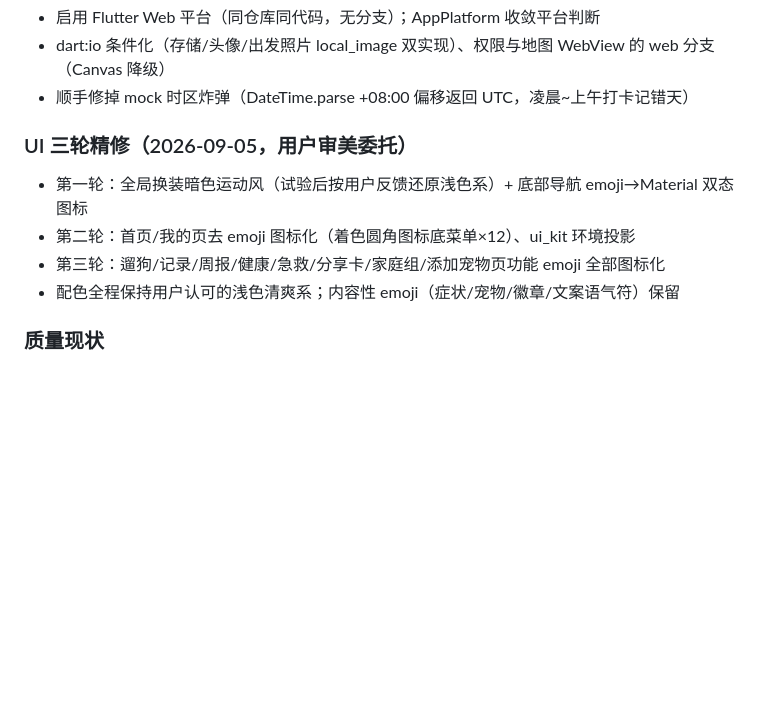
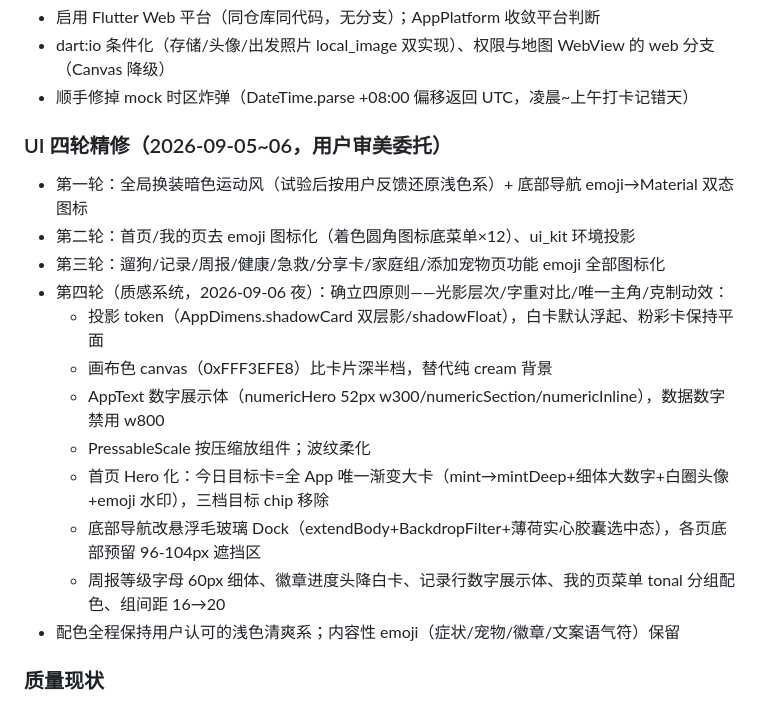
Before and after one commit to zhuzhuxia-gaoshou/chongdong_keep, a Markdown page: docs/PROGRESS.md, the part around the change. GitHub-like rendering; blank space fills up the shorter version.

Commit message:
docs: 设计系统四原则记录（投影/字重/唯一主角/克制动效）

```diff
--- a/docs/PROGRESS.md
+++ b/docs/PROGRESS.md
@@ -90,10 +90,18 @@
 - dart:io 条件化（存储/头像/出发照片 local_image 双实现）、权限与地图 WebView 的 web 分支（Canvas 降级）
 - 顺手修掉 mock 时区炸弹（DateTime.parse +08:00 偏移返回 UTC，凌晨~上午打卡记错天）
 
-### UI 三轮精修（2026-09-05，用户审美委托）
+### UI 四轮精修（2026-09-05~06，用户审美委托）
 - 第一轮：全局换装暗色运动风（试验后按用户反馈还原浅色系）+ 底部导航 emoji→Material 双态图标
 - 第二轮：首页/我的页去 emoji 图标化（着色圆角图标底菜单×12）、ui_kit 环境投影
 - 第三轮：遛狗/记录/周报/健康/急救/分享卡/家庭组/添加宠物页功能 emoji 全部图标化
+- 第四轮（质感系统，2026-09-06 夜）：确立四原则——光影层次/字重对比/唯一主角/克制动效：
+  - 投影 token（AppDimens.shadowCard 双层影/shadowFloat），白卡默认浮起、粉彩卡保持平面
+  - 画布色 canvas（0xFFF3EFE8）比卡片深半档，替代纯 cream 背景
+  - AppText 数字展示体（numericHero 52px w300/numericSection/numericInline），数据数字禁用 w800
+  - PressableScale 按压缩放组件；波纹柔化
+  - 首页 Hero 化：今日目标卡=全 App 唯一渐变大卡（mint→mintDeep+细体大数字+白圈头像+emoji 水印），三档目标 chip 移除
+  - 底部导航改悬浮毛玻璃 Dock（extendBody+BackdropFilter+薄荷实心胶囊选中态），各页底部预留 96-104px 遮挡区
+  - 周报等级字母 60px 细体、徽章进度头降白卡、记录行数字展示体、我的页菜单 tonal 分组配色、组间距 16→20
 - 配色全程保持用户认可的浅色清爽系；内容性 emoji（症状/宠物/徽章/文案语气符）保留
 
 ### 质量现状
```
